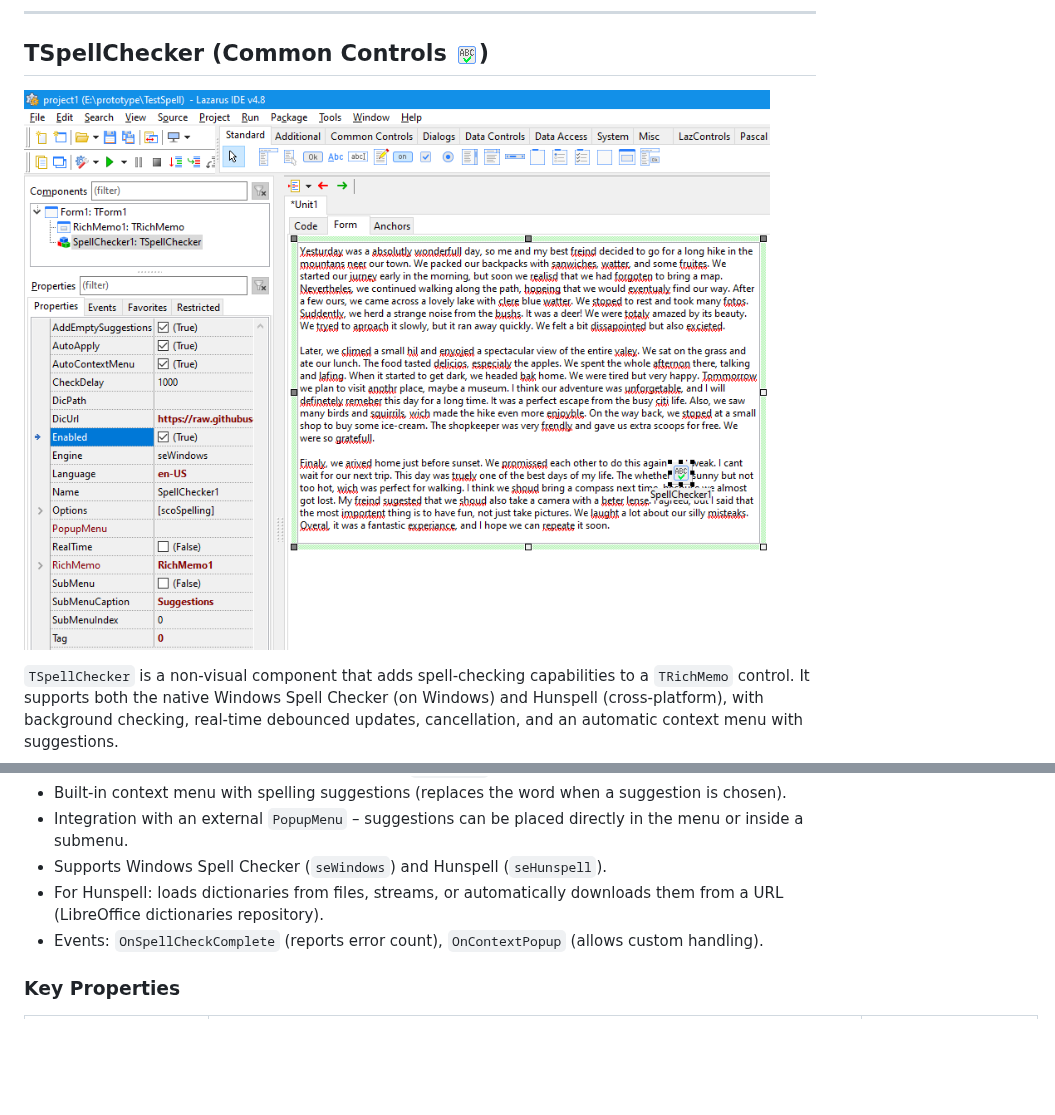
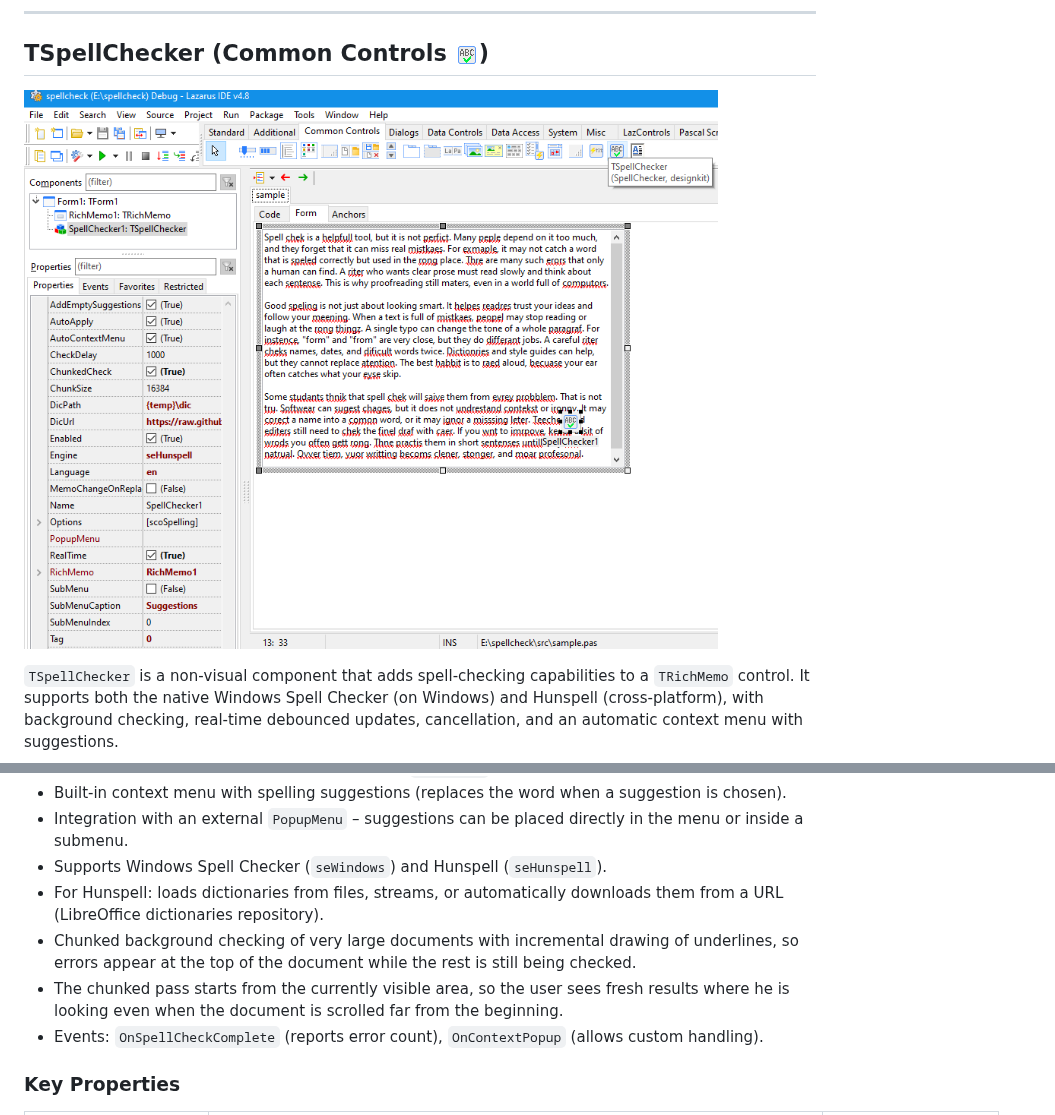
Before and after one commit to plainlib/designkit, a Markdown page: README.md, 2 parts joined by grey strips. GitHub-like rendering; pictures changed too: img/sample_spellchecker.png; blank space fills up the shorter version.

```diff
--- a/README.md
+++ b/README.md
@@ -31,6 +31,8 @@ All components are installed on the **Common Controls** tab of the component pal
 - Integration with an external `PopupMenu` – suggestions can be placed directly in the menu or inside a submenu.
 - Supports Windows Spell Checker (`seWindows`) and Hunspell (`seHunspell`).
 - For Hunspell: loads dictionaries from files, streams, or automatically downloads them from a URL (LibreOffice dictionaries repository).
+- Chunked background checking of very large documents with incremental drawing of underlines, so errors appear at the top of the document while the rest is still being checked.
+- The chunked pass starts from the currently visible area, so the user sees fresh results where he is looking even when the document is scrolled far from the beginning.
 - Events: `OnSpellCheckComplete` (reports error count), `OnContextPopup` (allows custom handling).
 
 ### Key Properties
```
Also changed, not shown: other parts of README.md (+36 -1 lines).
